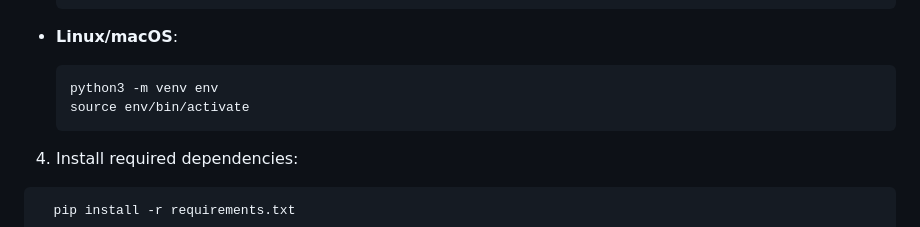
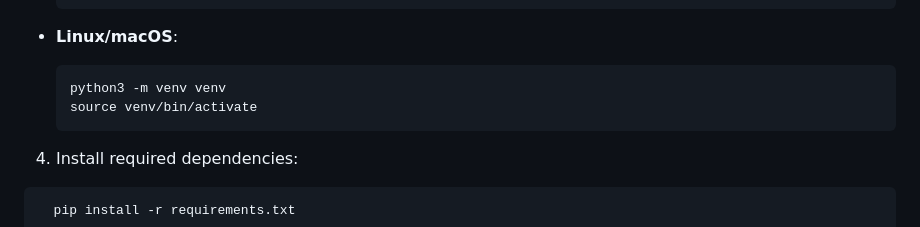
Before and after one commit to guinat/cytech-project-drawpp-ing1-20242025, a Markdown page: README.md, the part around the change. GitHub-like rendering.

Commit message:
fix: readme

````diff
--- a/README.md
+++ b/README.md
@@ -92,8 +92,8 @@ To begin with Draw++, follow the steps below to set up your environment and star
 
 - **Linux/macOS**:
   ```sh
-  python3 -m venv env
-  source env/bin/activate
+  python3 -m venv venv
+  source venv/bin/activate
   ```
 
 4. Install required dependencies:
````
